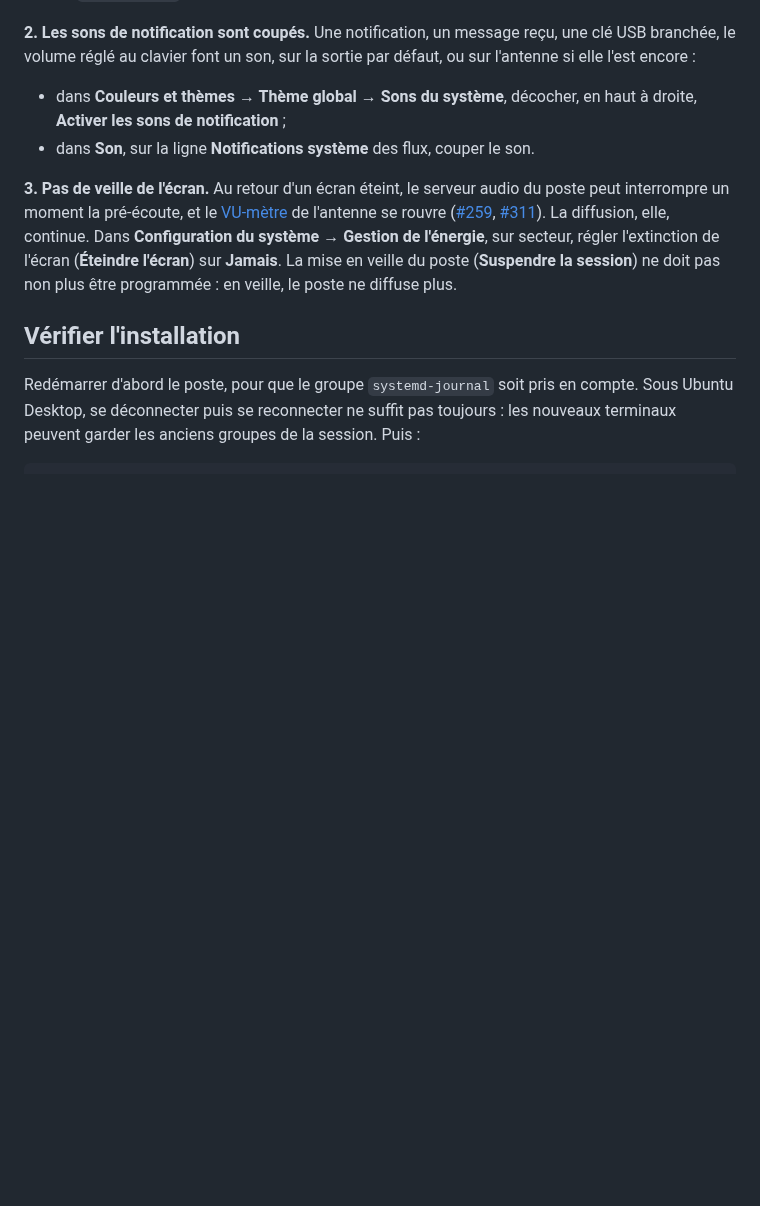
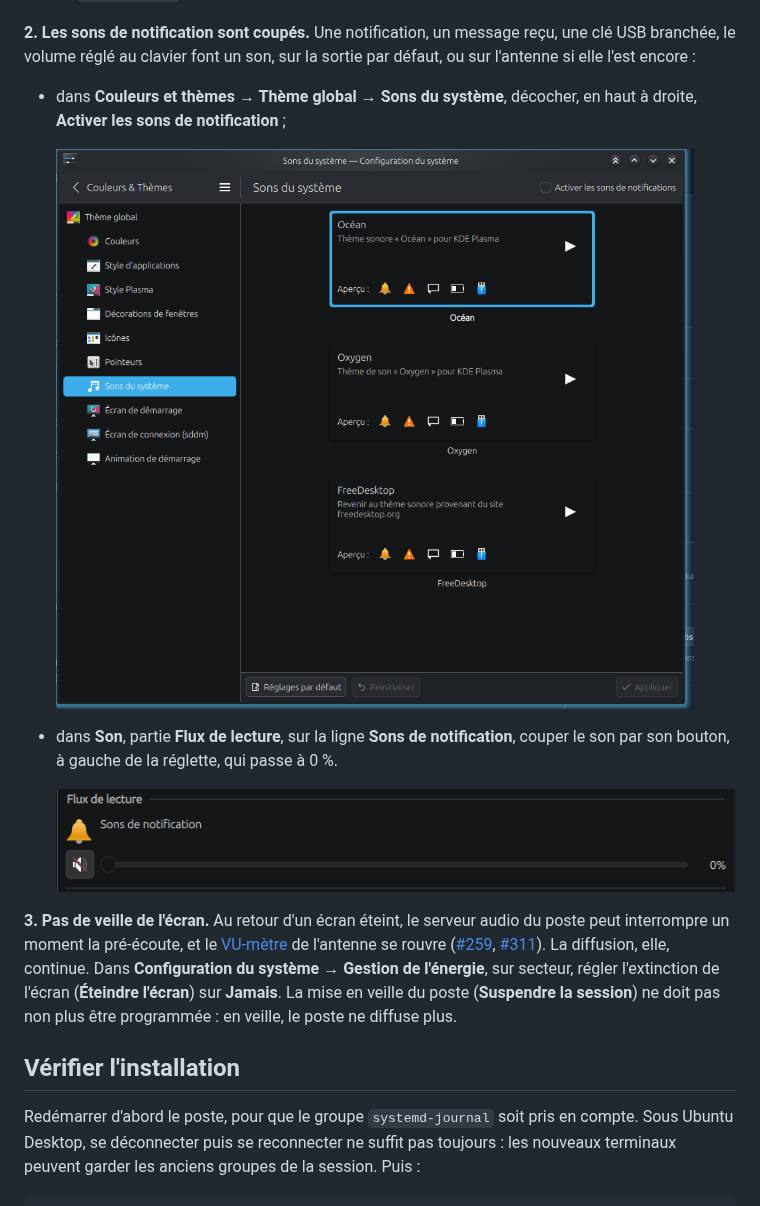
Before and after one commit to dascritch/machincast, a Markdown page: INSTALL.md, the part around the change. Rendered like a GitHub page; pictures changed too: doc/administration/images/kde-sons-de-notification.png (added), doc/administration/images/kde-sons-du-systeme.png (added); blank space fills up the shorter version.

Commit message:
Documentation : captures des réglages de sons de KDE Plasma (#250)
Les deux captures du ticket illustrent la coupure des sons de notification
dans INSTALL.md : la case « Activer les sons de notification » des sons du
système, et la ligne « Sons de notification » des flux de lecture de la
page Son, dont le libellé est corrigé. Elles sont dans
doc/administration/images, hors de doc/captures, réservé aux captures de
Machin dev-captures.

Refs #250

Co-Authored-By: Claude Opus 5.5 <noreply@anthropic.com>
Claude-Session: https://claude.ai/code/session_01KaPegkCQoT3k3oMgjXGsiv

```diff
--- a/INSTALL.md
+++ b/INSTALL.md
@@ -156,7 +156,12 @@ Le poste qui diffuse est aussi un ordinateur de bureau : tout ce qu'il joue sur
 **2. Les sons de notification sont coupés.** Une notification, un message reçu, une clé USB branchée, le volume réglé au clavier font un son, sur la sortie par défaut, ou sur l'antenne si elle l'est encore :
 
 - dans **Couleurs et thèmes → Thème global → Sons du système**, décocher, en haut à droite, **Activer les sons de notification** ;
-- dans **Son**, sur la ligne **Notifications système** des flux, couper le son.
+
+  ![Sons du système de KDE Plasma : la case « Activer les sons de notification », en haut à droite, décochée](doc/administration/images/kde-sons-du-systeme.png)
+
+- dans **Son**, partie **Flux de lecture**, sur la ligne **Sons de notification**, couper le son par son bouton, à gauche de la réglette, qui passe à 0 %.
+
+  ![Page Son de KDE Plasma : la ligne « Sons de notification » des flux de lecture, son coupé, à 0 %](doc/administration/images/kde-sons-de-notification.png)
 
 **3. Pas de veille de l'écran.** Au retour d'un écran éteint, le serveur audio du poste peut interrompre un moment la pré-écoute, et le [VU-mètre](doc/utilisateur/prise-en-main.md#vu-mètre-de-lantenne) de l'antenne se rouvre ([#259](https://github.com/dascritch/machincast/issues/259), [#311](https://github.com/dascritch/machincast/issues/311)). La diffusion, elle, continue. Dans **Configuration du système → Gestion de l'énergie**, sur secteur, régler l'extinction de l'écran (**Éteindre l'écran**) sur **Jamais**. La mise en veille du poste (**Suspendre la session**) ne doit pas non plus être programmée : en veille, le poste ne diffuse plus.
 
```
